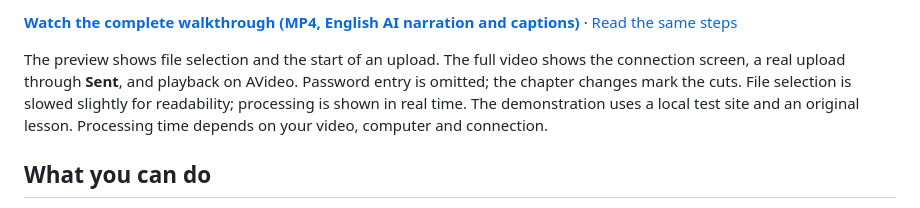
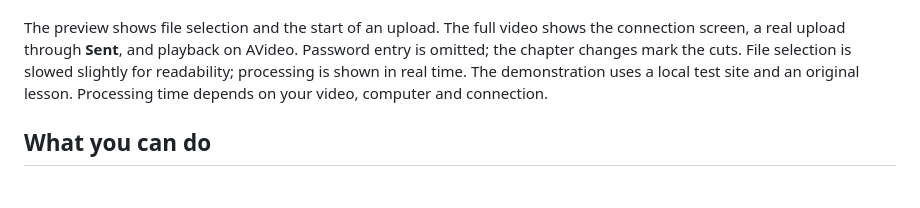
Before and after one commit to YPT-ME/Local-Encoder, a Markdown page: README.md, the part around one of its changes. GitHub-like rendering.

```diff
--- a/README.md
+++ b/README.md
@@ -30,5 +30,4 @@ You follow each step through a page in your browser.
 
-**[Watch the complete walkthrough (MP4, English AI narration and captions)](docs/media/first-upload.mp4)** · [Read the same steps](docs/user-guide.md#connect-and-send)
 
 The preview shows file selection and the start of an upload. The full video shows the connection
 screen, a real upload through **Sent**, and playback on AVideo. Password entry is omitted;
```
Also changed, not shown: other parts of README.md (+1 -1 lines).
